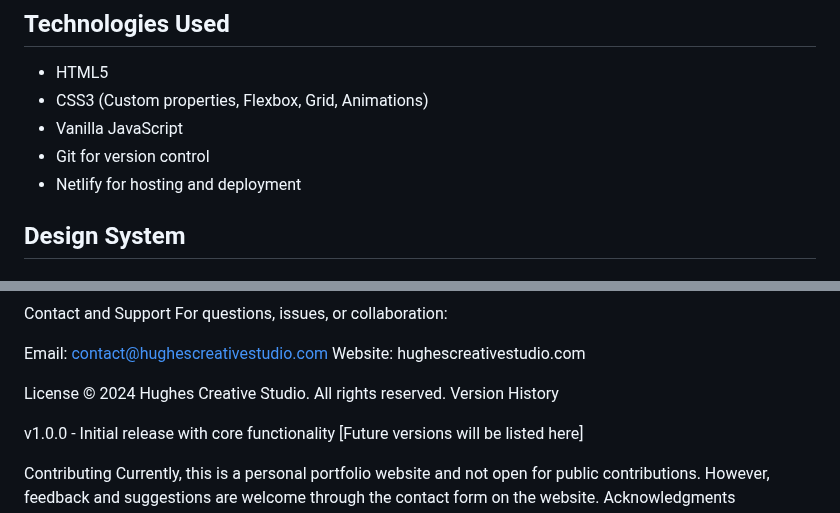
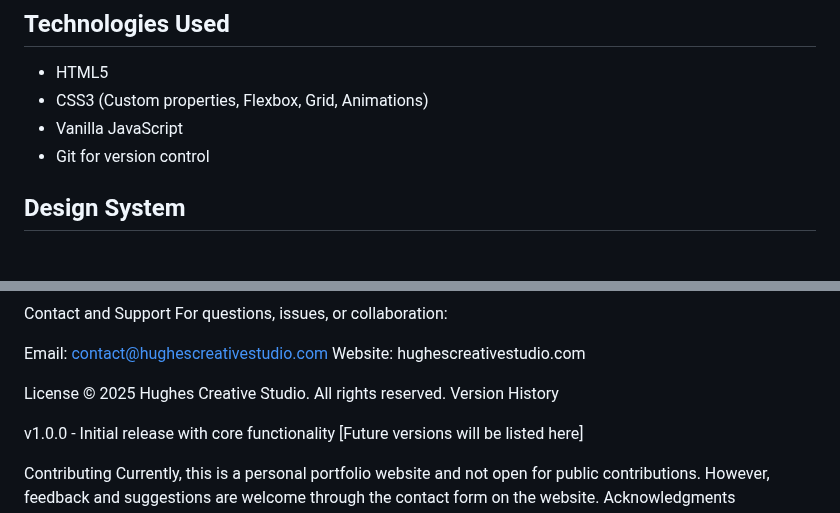
Before and after one commit to Hughes-Creative-Studio/hughes-creative-studio, a Markdown page: README.md, 2 parts joined by grey strips. Drawn GitHub-style.

```diff
--- a/README.md
+++ b/README.md
@@ -41,7 +41,6 @@ HUGHES CREATIVE STUDIO/
 - CSS3 (Custom properties, Flexbox, Grid, Animations)
 - Vanilla JavaScript
 - Git for version control
-- Netlify for hosting and deployment
 
 ## Design System
 
@@ -119,7 +118,7 @@ Email: contact@hughescreativestudio.com
 Website: hughescreativestudio.com
 
 License
-© 2024 Hughes Creative Studio. All rights reserved.
+© 2025 Hughes Creative Studio. All rights reserved.
 Version History
 
 v1.0.0 - Initial release with core functionality
```
